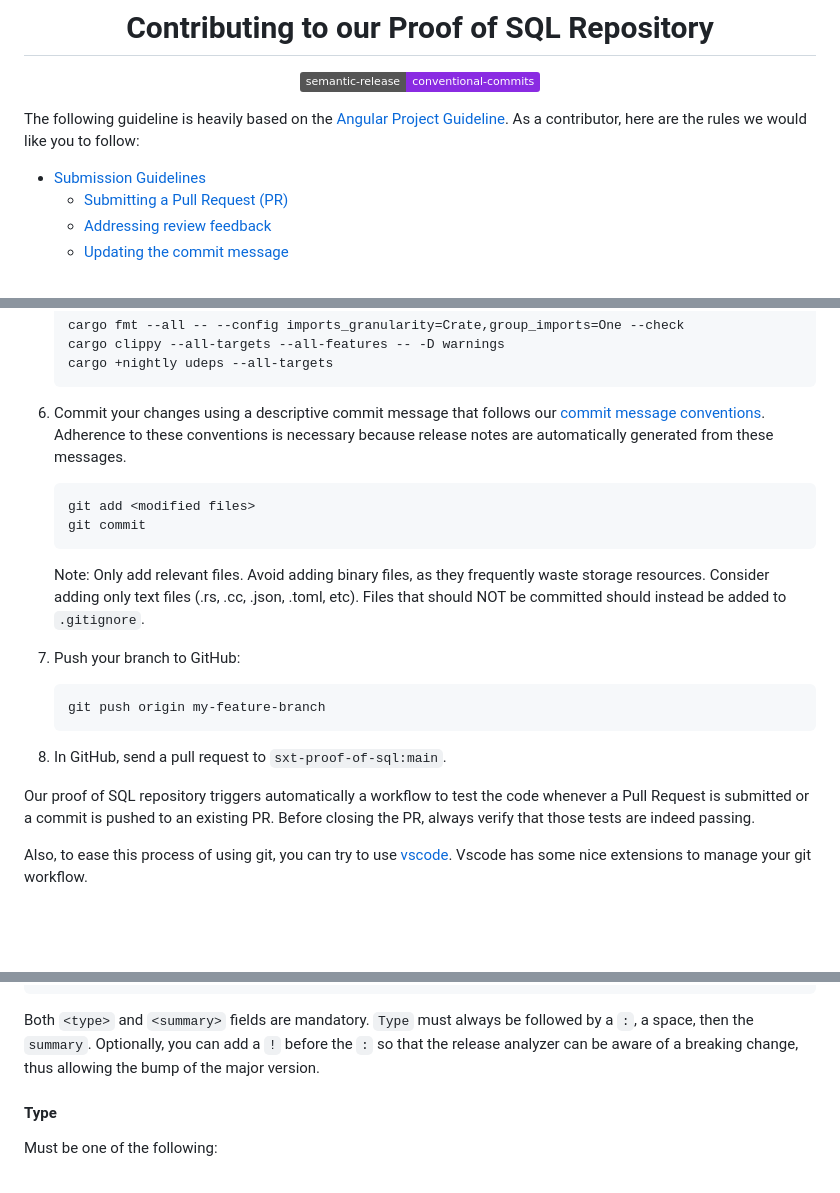
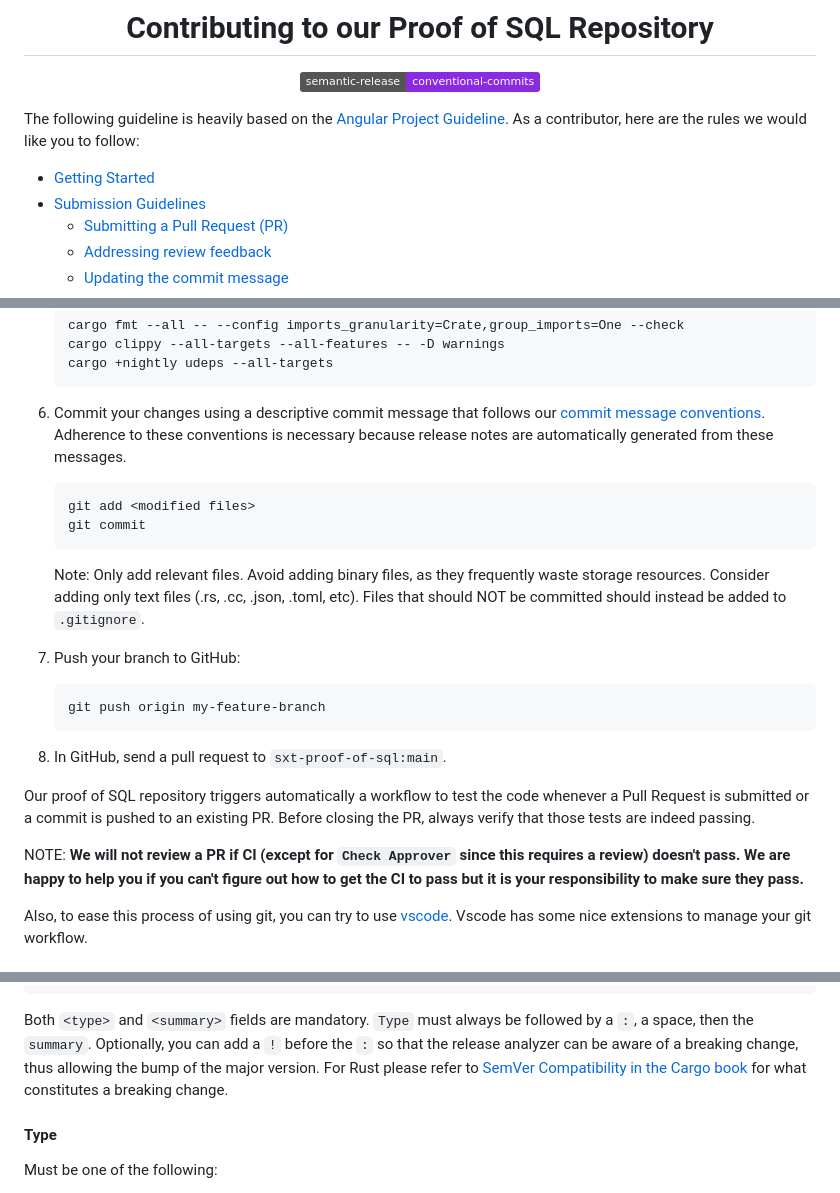
Before and after one commit to spaceandtimelabs/sxt-proof-of-sql, a Markdown page: CONTRIBUTING.md, 3 parts joined by grey strips. Rendered like a GitHub page; badges without logos; blank space fills up the shorter version.

````diff
--- a/CONTRIBUTING.md
+++ b/CONTRIBUTING.md
@@ -7,6 +7,7 @@
 
 The following guideline is heavily based on the [Angular Project Guideline](https://github.com/angular/angular/blob/main/CONTRIBUTING.md). As a contributor, here are the rules we would like you to follow:
 
+ - [Getting Started](#getting-started)
  - [Submission Guidelines](#submit)
    - [Submitting a Pull Request (PR)](#submit-pr)
    - [Addressing review feedback](#address-review)
@@ -78,7 +126,7 @@ Before you submit your Pull Request (PR) consider the following guidelines:
     cargo +nightly udeps --all-targets
     ```
 
-5. Commit your changes using a descriptive commit message that follows our [commit message conventions](#commit). Adherence to these conventions is necessary because release notes are automatically generated from these messages.
+6. Commit your changes using a descriptive commit message that follows our [commit message conventions](#commit). Adherence to these conventions is necessary because release notes are automatically generated from these messages.
 
      ```shell
      git add <modified files>
@@ -88,15 +136,17 @@ Before you submit your Pull Request (PR) consider the following guidelines:
     Note: Only add relevant files. Avoid adding binary files, as they frequently waste storage resources. Consider adding only text files (.rs, .cc, .json, .toml, etc). Files that should NOT be committed should instead be added
     to `.gitignore`.
 
-6.  Push your branch to GitHub:
+7.  Push your branch to GitHub:
 
     ```shell
     git push origin my-feature-branch
     ```
 
-7.  In GitHub, send a pull request to `sxt-proof-of-sql:main`.
+8.  In GitHub, send a pull request to `sxt-proof-of-sql:main`.
 
 Our proof of SQL repository triggers automatically a workflow to test the code whenever a Pull Request is submitted or a commit is pushed to an existing PR. Before closing the PR, always verify that those tests are indeed passing.
+
+NOTE: **We will not review a PR if CI (except for `Check Approver` since this requires a review) doesn't pass. We are happy to help you if you can't figure out how to get the CI to pass but it is your responsibility to make sure they pass.**
 
 Also, to ease this process of using git, you can try to use [vscode](https://code.visualstudio.com/). Vscode has some nice extensions to manage your git workflow.
 
@@ -242,7 +292,7 @@ The `footer` is optional. The [Commit Message Footer](#commit-footer) format des
   └─⫸ Commit Type: feat|feat!|fix|fix!|perf|perf!|refactor|refactor!|test|bench|build|ci|docs|style|chore
 ```
 
-Both `<type>` and `<summary>` fields are mandatory. `Type` must always be followed by a `:`, a space, then the `summary`. Optionally, you can add a `!` before the `:` so that the release analyzer can be aware of a breaking change, thus allowing the bump of the major version.
+Both `<type>` and `<summary>` fields are mandatory. `Type` must always be followed by a `:`, a space, then the `summary`. Optionally, you can add a `!` before the `:` so that the release analyzer can be aware of a breaking change, thus allowing the bump of the major version. For Rust please refer to [SemVer Compatibility in the Cargo book](https://doc.rust-lang.org/cargo/reference/semver.html) for what constitutes a breaking change.
 
 #### <a name="type"></a> Type
 
````
Also changed, not shown: other parts of CONTRIBUTING.md (+47 -0 lines).
